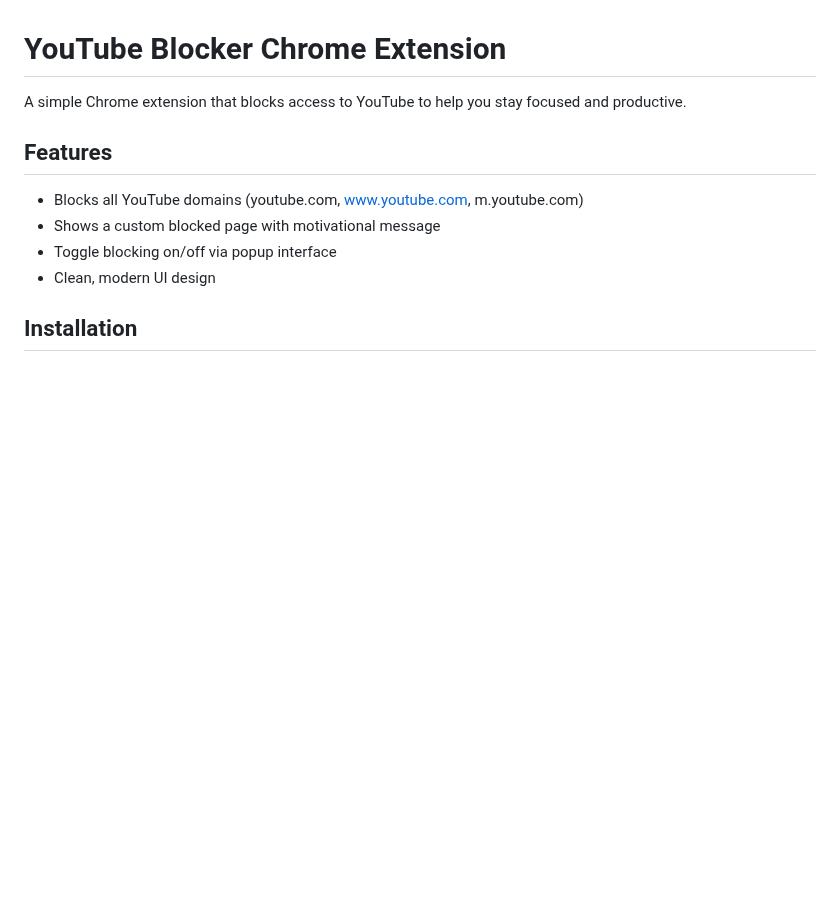
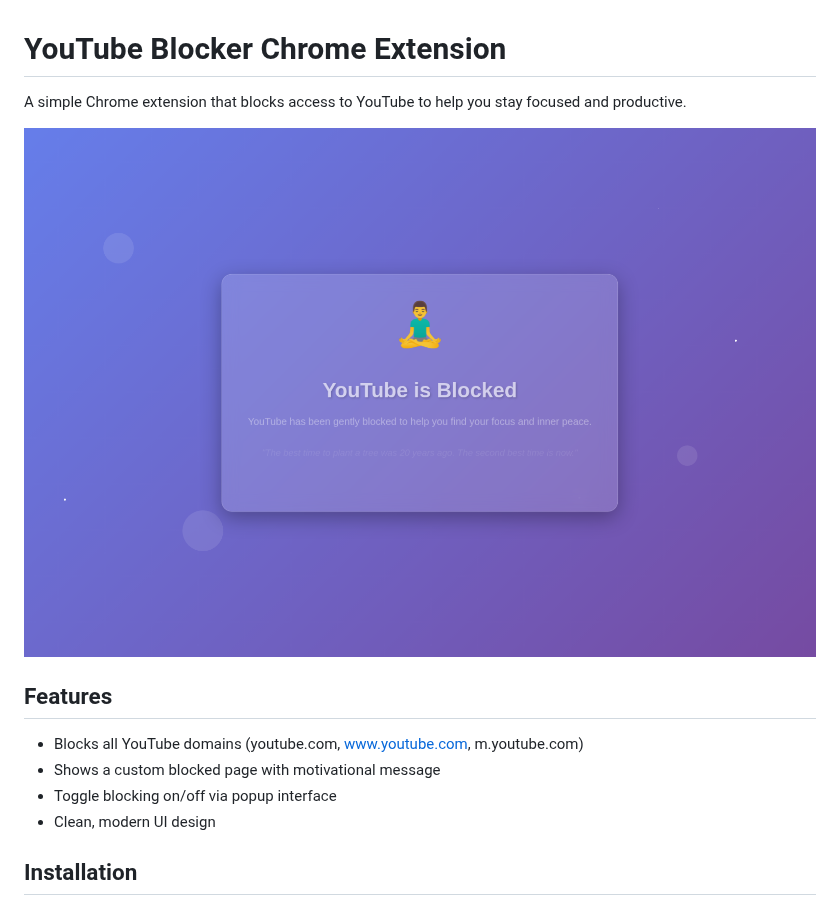
Before and after one commit to dako2/youtube-blocker-chrome-extension, a Markdown page: README.md, the part around the change. GitHub-like rendering; pictures changed too: promo-screenshot.png (added); blank space fills up the shorter version.

Commit message:
Add promotional screenshot showcasing blocked page design
- Added high-quality screenshot of the blocked page interface
- Shows the extension's beautiful gradient design and motivational messaging
- Positioned prominently in README for maximum promotional impact

Co-Authored-By: Qi Tang <qitang2023@gmail.com>

```diff
--- a/README.md
+++ b/README.md
@@ -1,6 +1,8 @@
 # YouTube Blocker Chrome Extension
 
 A simple Chrome extension that blocks access to YouTube to help you stay focused and productive.
+
+![YouTube Blocker in action - showing the beautiful blocked page with motivational messaging](promo-screenshot.png)
 
 ## Features
 
```
